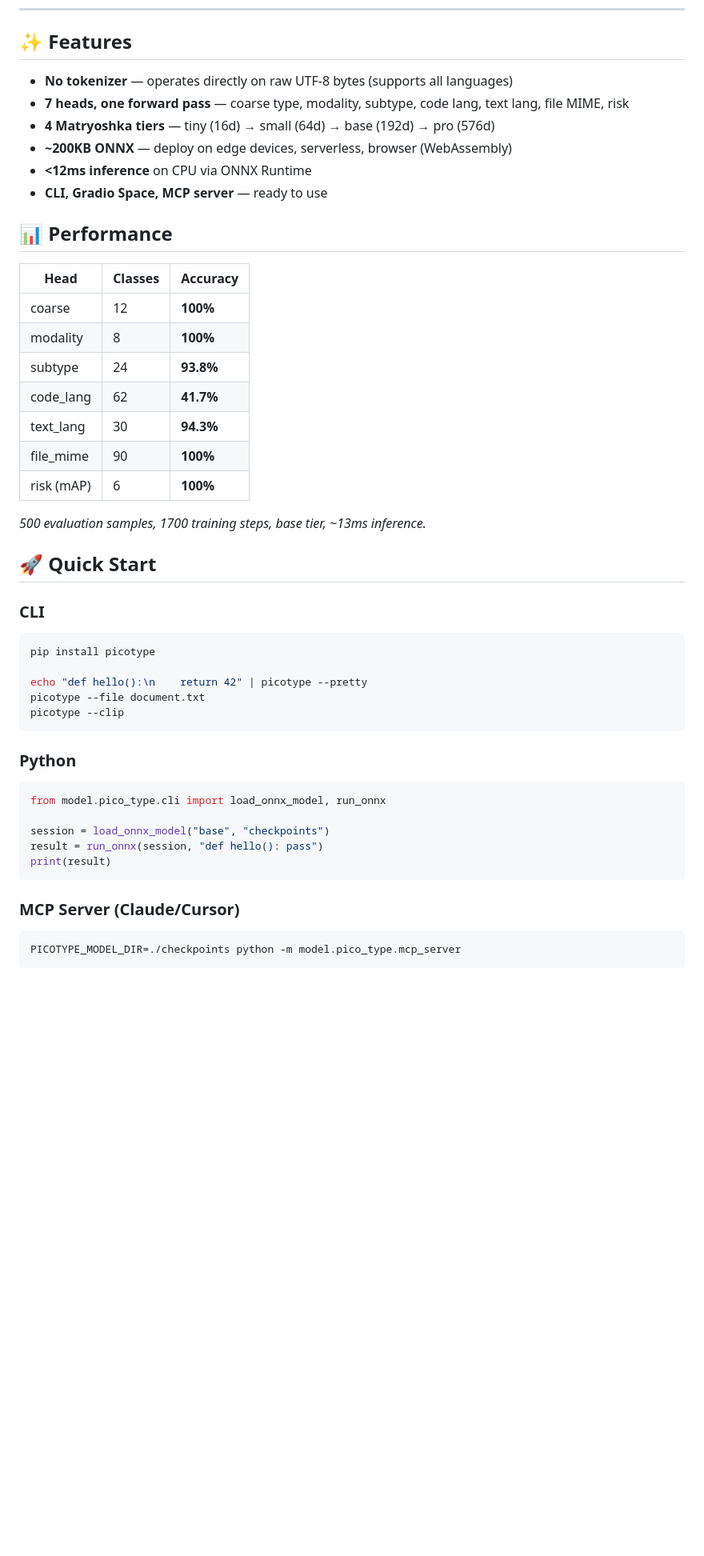
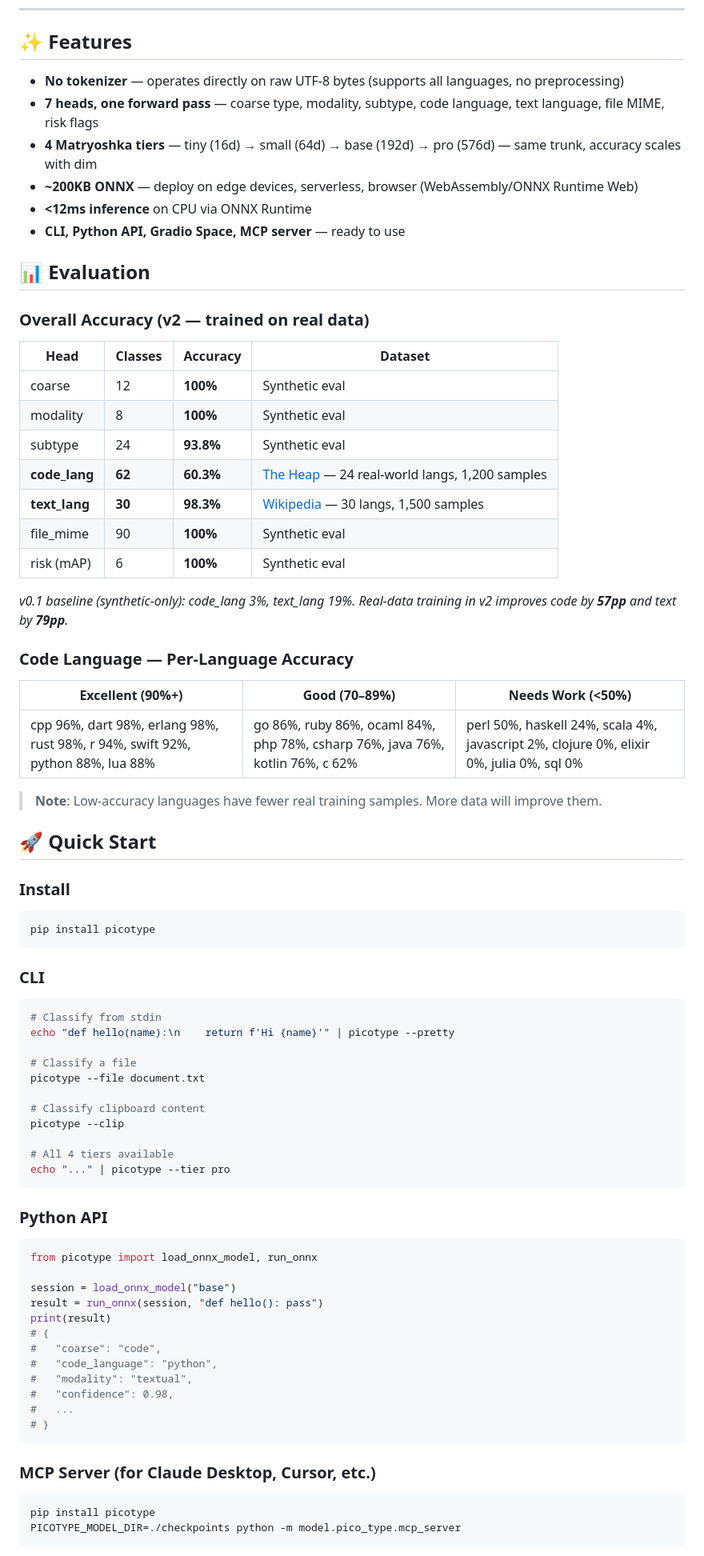
Before and after one commit to eulogik/pico-type, a Markdown page: README.md, the part around one of its changes. Shown at 80% size. Drawn GitHub-style; blank space fills up the shorter version.

````diff
--- a/README.md
+++ b/README.md
@@ -18,48 +20,81 @@ Classifies any content into **7 categories** from raw bytes: coarse type, modali
 
 ## ✨ Features
 
-- **No tokenizer** — operates directly on raw UTF-8 bytes (supports all languages)
-- **7 heads, one forward pass** — coarse type, modality, subtype, code lang, text lang, file MIME, risk
-- **4 Matryoshka tiers** — tiny (16d) → small (64d) → base (192d) → pro (576d)
-- **~200KB ONNX** — deploy on edge devices, serverless, browser (WebAssembly)
+- **No tokenizer** — operates directly on raw UTF-8 bytes (supports all languages, no preprocessing)
+- **7 heads, one forward pass** — coarse type, modality, subtype, code language, text language, file MIME, risk flags
+- **4 Matryoshka tiers** — tiny (16d) → small (64d) → base (192d) → pro (576d) — same trunk, accuracy scales with dim
+- **~200KB ONNX** — deploy on edge devices, serverless, browser (WebAssembly/ONNX Runtime Web)
 - **<12ms inference** on CPU via ONNX Runtime
-- **CLI, Gradio Space, MCP server** — ready to use
+- **CLI, Python API, Gradio Space, MCP server** — ready to use
 
-## 📊 Performance
+## 📊 Evaluation
 
-| Head | Classes | Accuracy |
-|------|---------|----------|
-| coarse | 12 | **100%** |
-| modality | 8 | **100%** |
-| subtype | 24 | **93.8%** |
-| code_lang | 62 | **41.7%** |
-| text_lang | 30 | **94.3%** |
-| file_mime | 90 | **100%** |
-| risk (mAP) | 6 | **100%** |
+### Overall Accuracy (v2 — trained on real data)
 
-_500 evaluation samples, 1700 training steps, base tier, ~13ms inference._
+| Head | Classes | Accuracy | Dataset |
+|------|---------|----------|---------|
+| coarse | 12 | **100%** | Synthetic eval |
+| modality | 8 | **100%** | Synthetic eval |
+| subtype | 24 | **93.8%** | Synthetic eval |
+| **code_lang** | **62** | **60.3%** | [The Heap](https://huggingface.co/datasets/AISE-TUDelft/the-heap) — 24 real-world langs, 1,200 samples |
+| **text_lang** | **30** | **98.3%** | [Wikipedia](https://huggingface.co/datasets/wikimedia/wikipedia) — 30 langs, 1,500 samples |
+| file_mime | 90 | **100%** | Synthetic eval |
+| risk (mAP) | 6 | **100%** | Synthetic eval |
+
+*v0.1 baseline (synthetic-only): code_lang 3%, text_lang 19%. Real-data training in v2 improves code by **57pp** and text by **79pp**.*
+
+### Code Language — Per-Language Accuracy
+
+| Excellent (90%+) | Good (70–89%) | Needs Work (<50%) |
+|---|---|---|
+| cpp 96%, dart 98%, erlang 98%, rust 98%, r 94%, swift 92%, python 88%, lua 88% | go 86%, ruby 86%, ocaml 84%, php 78%, csharp 76%, java 76%, kotlin 76%, c 62% | perl 50%, haskell 24%, scala 4%, javascript 2%, clojure 0%, elixir 0%, julia 0%, sql 0% |
+
+> **Note**: Low-accuracy languages have fewer real training samples. More data will improve them.
 
 ## 🚀 Quick Start
 
-### CLI
+### Install
+
 ```bash
 pip install picotype
-
-echo "def hello():\n    return 42" | picotype --pretty
-picotype --file document.txt
-picotype --clip
 ```
 
-### Python
+### CLI
+
+```bash
+# Classify from stdin
+echo "def hello(name):\n    return f'Hi {name}'" | picotype --pretty
+
+# Classify a file
+picotype --file document.txt
+
+# Classify clipboard content
+picotype --clip
+
+# All 4 tiers available
+echo "..." | picotype --tier pro
+```
+
+### Python API
+
 ```python
-from model.pico_type.cli import load_onnx_model, run_onnx
+from picotype import load_onnx_model, run_onnx
 
-session = load_onnx_model("base", "checkpoints")
+session = load_onnx_model("base")
 result = run_onnx(session, "def hello(): pass")
 print(result)
+# {
+#   "coarse": "code",
+#   "code_language": "python",
+#   "modality": "textual",
+#   "confidence": 0.98,
+#   ...
+# }
 ```
 
-### MCP Server (Claude/Cursor)
+### MCP Server (for Claude Desktop, Cursor, etc.)
+
 ```bash
+pip install picotype
 PICOTYPE_MODEL_DIR=./checkpoints python -m model.pico_type.mcp_server
 ```
````
Also changed, not shown: other parts of README.md (+62 -33 lines).
